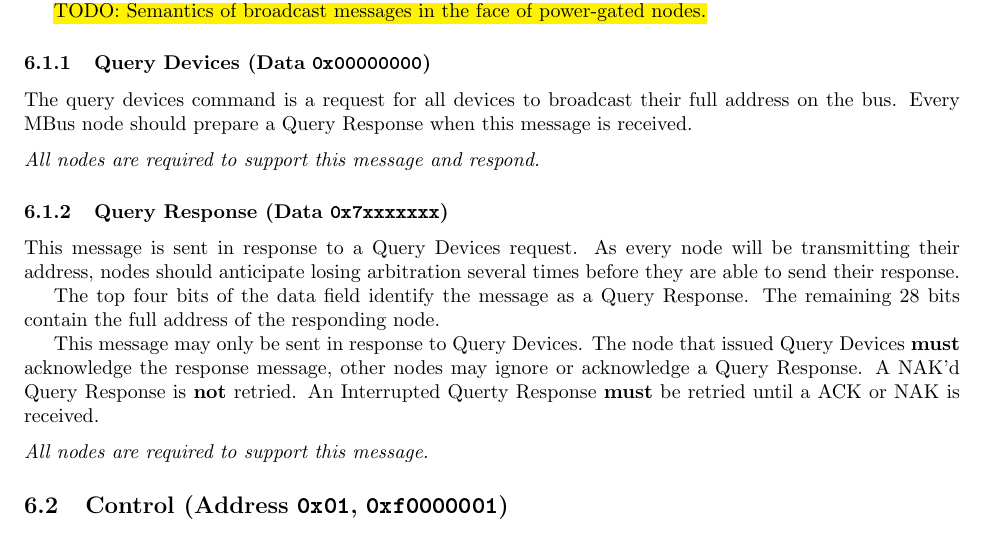
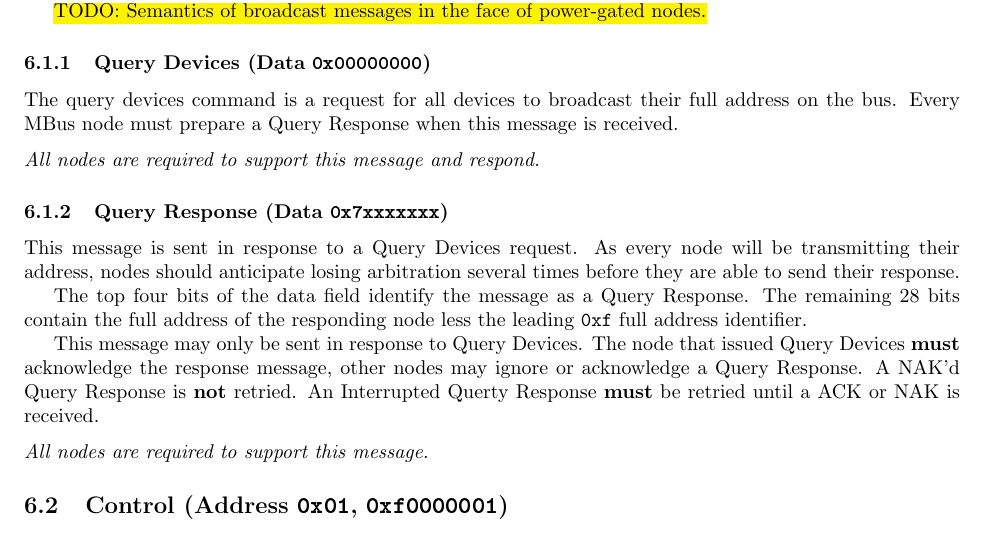
Before and after one commit to mbus/specification, a LaTeX document (bus.tex, which reads control.tex): part of page 21 of 23, cut so that both start at the same text. Compiled offline with pdfLaTeX.

Commit message:
more small language fixes

```diff
--- a/control.tex
+++ b/control.tex
@@ -36,7 +36,7 @@ ignored. During acknowledgement, an ignorant node shall forward.
 
 \subsubsection{Query Devices (Data \texttt{0x00000000})}
 The query devices command is a request for all devices to broadcast their full
-address on the bus. Every \bus node should prepare a Query~Response when this
+address on the bus. Every \bus node must prepare a Query~Response when this
 message is received.
 
 \medskip
@@ -49,7 +49,8 @@ will be transmitting their address, nodes should anticipate losing arbitration
 several times before they are able to send their response.
 
 The top four bits of the data field identify the message as a Query~Response.
-The remaining 28~bits contain the full address of the responding node.
+The remaining 28~bits contain the full address of the responding node less the
+leading {\tt 0xf} full address identifier.
 
 This message may only be sent in response to Query~Devices. The node that
 issued Query~Devices \textbf{must} acknowledge the response message, other
```
